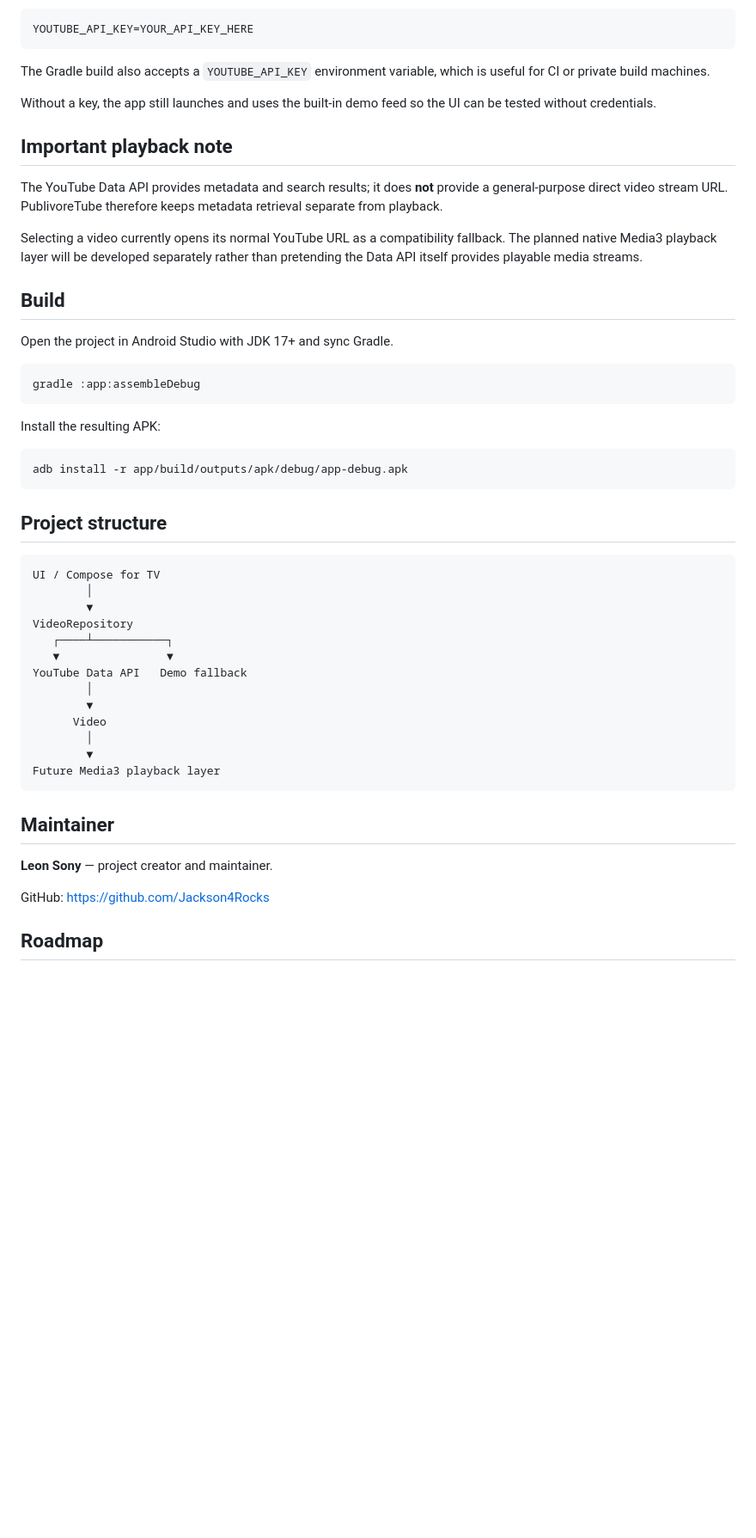
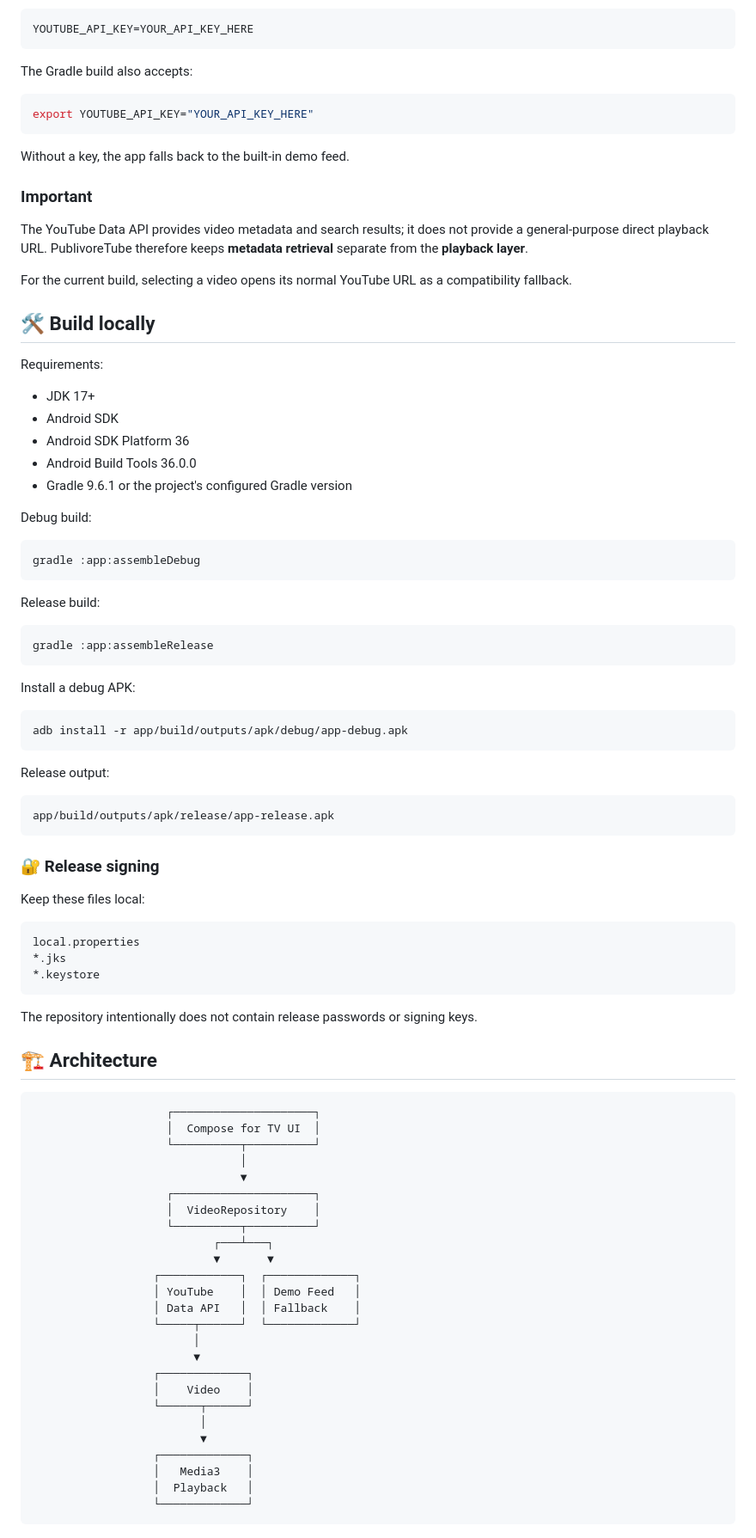
Before and after one commit to Jackson4Rocks/PublivoreTube, a Markdown page: README.md, the part around one of its changes. Shown at 86% size. GitHub-like rendering; blank space fills up the shorter version.

Commit message:
docs: overhaul README with project showcase and Pac-Man graph

````diff
--- a/README.md
+++ b/README.md
@@ -32,52 +91,93 @@ PublivoreTube deliberately does **not** store a Google API key in the repository
 YOUTUBE_API_KEY=YOUR_API_KEY_HERE
 ```
 
-The Gradle build also accepts a `YOUTUBE_API_KEY` environment variable, which is useful for CI or private build machines.
+The Gradle build also accepts:
 
-Without a key, the app still launches and uses the built-in demo feed so the UI can be tested without credentials.
+```bash
+export YOUTUBE_API_KEY="YOUR_API_KEY_HERE"
+```
 
-## Important playback note
+Without a key, the app falls back to the built-in demo feed.
 
-The YouTube Data API provides metadata and search results; it does **not** provide a general-purpose direct video stream URL. PublivoreTube therefore keeps metadata retrieval separate from playback.
+### Important
 
-Selecting a video currently opens its normal YouTube URL as a compatibility fallback. The planned native Media3 playback layer will be developed separately rather than pretending the Data API itself provides playable media streams.
+The YouTube Data API provides video metadata and search results; it does not provide a general-purpose direct playback URL. PublivoreTube therefore keeps **metadata retrieval** separate from the **playback layer**.
 
-## Build
+For the current build, selecting a video opens its normal YouTube URL as a compatibility fallback.
 
-Open the project in Android Studio with JDK 17+ and sync Gradle.
+## 🛠️ Build locally
+
+Requirements:
+
+- JDK 17+
+- Android SDK
+- Android SDK Platform 36
+- Android Build Tools 36.0.0
+- Gradle 9.6.1 or the project's configured Gradle version
+
+Debug build:
 
 ```bash
 gradle :app:assembleDebug
 ```
 
-Install the resulting APK:
+Release build:
+
+```bash
+gradle :app:assembleRelease
+```
+
+Install a debug APK:
 
 ```bash
 adb install -r app/build/outputs/apk/debug/app-debug.apk
 ```
 
-## Project structure
+Release output:
 
 ```text
-UI / Compose for TV
-        │
-        ▼
-VideoRepository
-   ┌────┴───────────┐
-   ▼                ▼
-YouTube Data API   Demo fallback
-        │
-        ▼
-      Video
-        │
-        ▼
-Future Media3 playback layer
+app/build/outputs/apk/release/app-release.apk
 ```
 
-## Maintainer
+### 🔐 Release signing
 
-**Leon Sony** — project creator and maintainer.
+Keep these files local:
 
-GitHub: https://github.com/Jackson4Rocks
+```text
+local.properties
+*.jks
+*.keystore
+```
 
-## Roadmap
+The repository intentionally does not contain release passwords or signing keys.
+
+## 🏗️ Architecture
+
+```text
+                    ┌─────────────────────┐
+                    │  Compose for TV UI  │
+                    └──────────┬──────────┘
+                               │
+                               ▼
+                    ┌─────────────────────┐
+                    │  VideoRepository    │
+                    └──────────┬──────────┘
+                           ┌───┴───┐
+                           ▼       ▼
+                  ┌────────────┐  ┌─────────────┐
+                  │ YouTube    │  │ Demo Feed   │
+                  │ Data API   │  │ Fallback    │
+                  └─────┬──────┘  └─────────────┘
+                        │
+                        ▼
+                  ┌─────────────┐
+                  │    Video    │
+                  └──────┬──────┘
+                         │
+                         ▼
+                  ┌─────────────┐
+                  │   Media3    │
+                  │  Playback   │
+                  └─────────────┘
+```
+
````
Also changed, not shown: other parts of README.md (+112 -25 lines).
